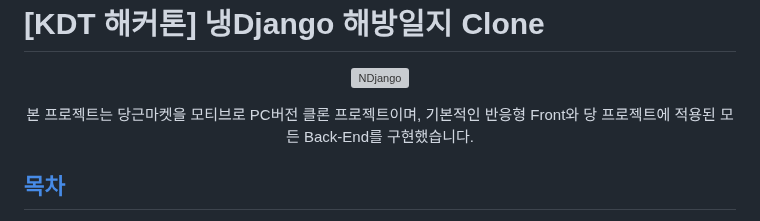
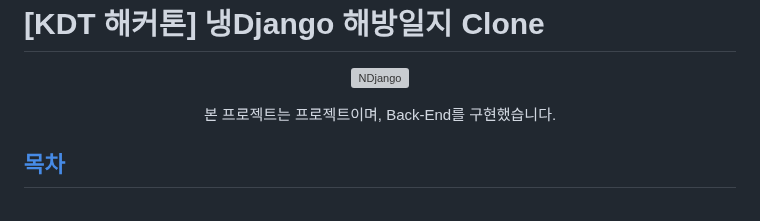
Before and after one commit to Woni1010011/KDT-Hackathon, a Markdown page: README.md, the part around the change. Rendered like a GitHub page; grey boxes are pictures that could not be loaded.

```diff
--- a/README.md
+++ b/README.md
@@ -6,8 +6,8 @@
 
   ![NDjango](https://github.com/Woni1010011/project_n/assets/125336999/a1ca30f7-1fc9-4975-9ae6-67c3b4b325f1)
 
-  본 프로젝트는 당근마켓을 모티브로 PC버전 클론 프로젝트이며,</br>
-  기본적인 반응형 Front와 당 프로젝트에 적용된 모든 Back-End를 구현했습니다.
+  본 프로젝트는  프로젝트이며,</br>
+  Back-End를 구현했습니다.
 </div>
 
 <h2 tabindex="-1" id="user-content-목차" dir="auto"><a class="heading-link" href="#목차">목차</a></h2>
```
